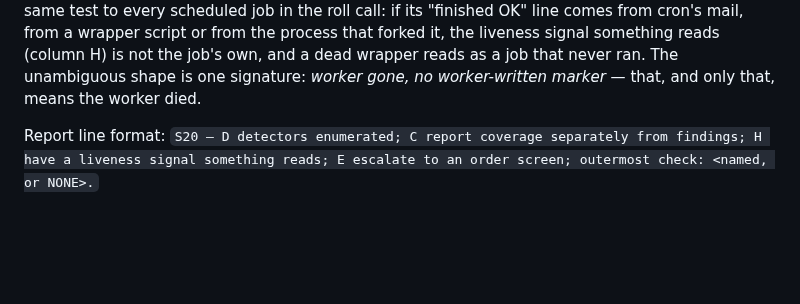
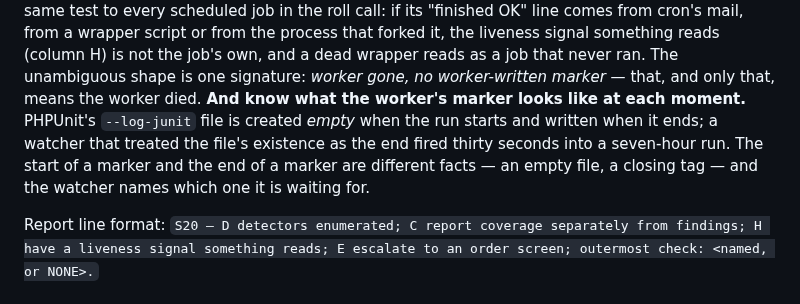
Before and after one commit to mixocreative/ecommerce-cia, a Markdown page: references/sweeps.md, the part around the change. Drawn GitHub-style; blank space fills up the shorter version.

Commit message:
S20.3: a marker has a start and an end - an empty JUnit file is the run starting, the closing tag is it ending

```diff
--- a/references/sweeps.md
+++ b/references/sweeps.md
@@ -495,6 +495,11 @@ mail, from a wrapper script or from the process that forked it, the liveness sig
 reads (column H) is not the job's own, and a dead wrapper reads as a job that never ran. The
 unambiguous shape is one signature: *worker gone, no worker-written marker* — that, and only
 that, means the worker died.
+**And know what the worker's marker looks like at each moment.** PHPUnit's `--log-junit` file
+is created *empty* when the run starts and written when it ends; a watcher that treated the
+file's existence as the end fired thirty seconds into a seven-hour run. The start of a marker
+and the end of a marker are different facts — an empty file, a closing tag — and the watcher
+names which one it is waiting for.
 
 
 Report line format: `S20 — D detectors enumerated; C report coverage separately from findings; H have a liveness signal something reads; E escalate to an order screen; outermost check: <named, or NONE>.`
```
